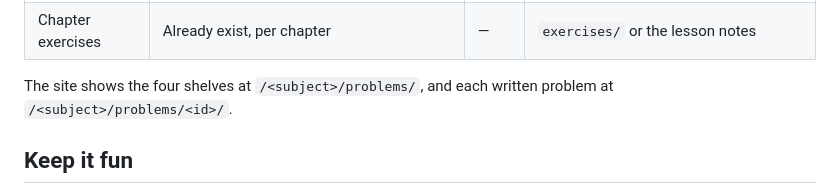
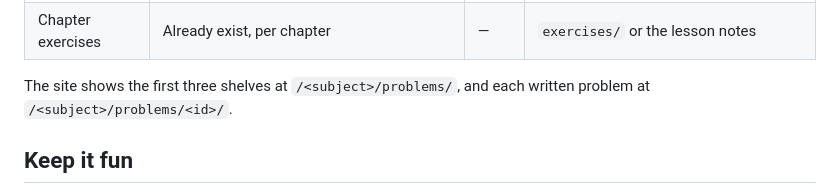
Before and after one commit to bsamanvith/learn, a Markdown page: principles/problem-books.md, the part around the change. Drawn GitHub-style.

Commit message:
Problem books: the site shows three shelves, not four
Co-Authored-By: Claude Opus 5.5 (1M context) <noreply@anthropic.com>

```diff
--- a/principles/problem-books.md
+++ b/principles/problem-books.md
@@ -12,7 +12,7 @@ book holds that. It has four shelves:
 | **Assignments** | Small builds for one sitting (60–180 min) that end in something you made: a plot, a working program, a measured number | 8–15 | `problems/index.json` → `assignments`, written ones in `problems/<id>.md` |
 | Chapter exercises | Already exist, per chapter | — | `exercises/` or the lesson notes |
 
-The site shows the four shelves at `/<subject>/problems/`, and each written problem at
+The site shows the first three shelves at `/<subject>/problems/`, and each written problem at
 `/<subject>/problems/<id>/`.
 
 ## Keep it fun
```
